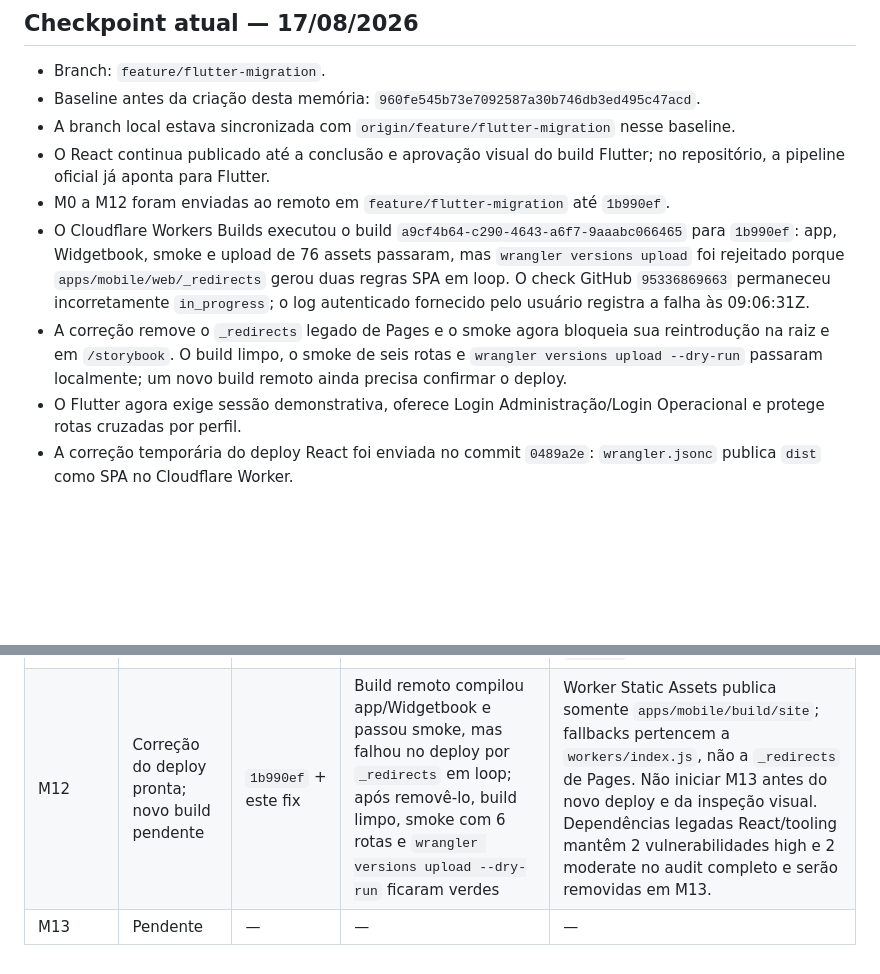
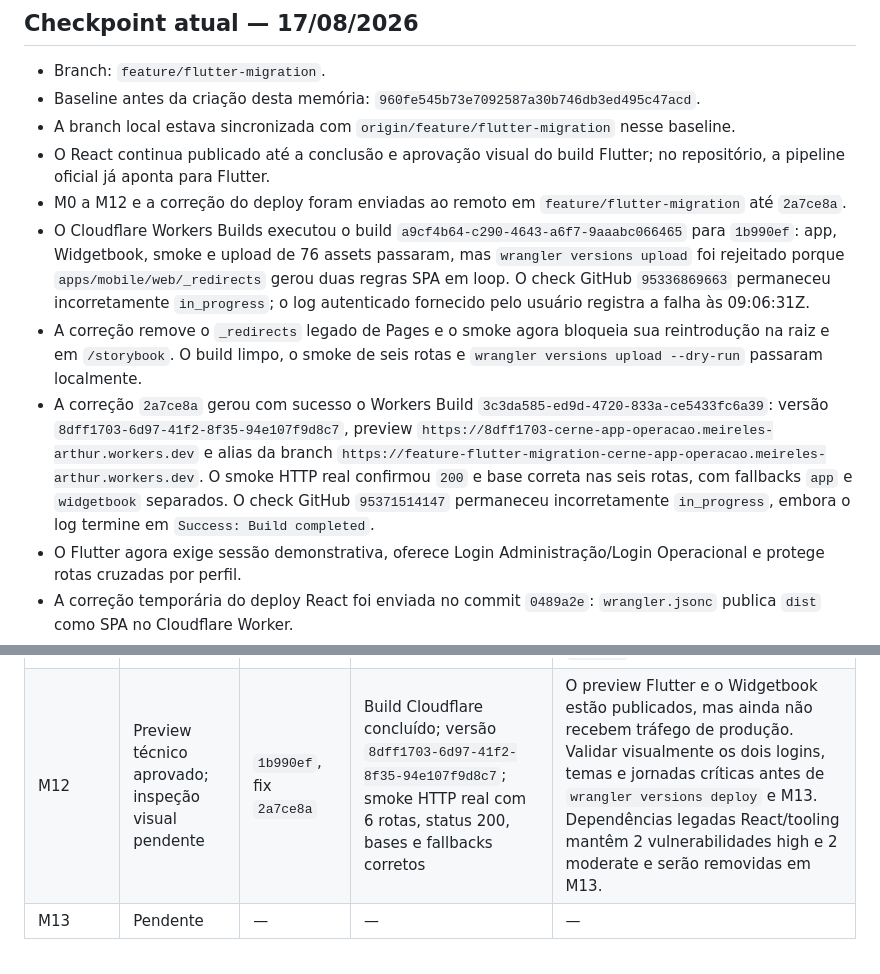
Before and after one commit to meirelesarthur/cerne-app-operacao, a Markdown page: docs/MEMORIA-MIGRACAO-FLUTTER.md, 2 parts joined by grey strips. GitHub-like rendering; blank space fills up the shorter version.

Commit message:
docs: registra novo build Cloudflare da M12

```diff
--- a/docs/MEMORIA-MIGRACAO-FLUTTER.md
+++ b/docs/MEMORIA-MIGRACAO-FLUTTER.md
@@ -14,9 +14,10 @@ O escopo continua sendo um protótipo exclusivamente frontend, com mocks e simul
 - Baseline antes da criação desta memória: `960fe545b73e7092587a30b746db3ed495c47acd`.
 - A branch local estava sincronizada com `origin/feature/flutter-migration` nesse baseline.
 - O React continua publicado até a conclusão e aprovação visual do build Flutter; no repositório, a pipeline oficial já aponta para Flutter.
-- M0 a M12 foram enviadas ao remoto em `feature/flutter-migration` até `1b990ef`.
+- M0 a M12 e a correção do deploy foram enviadas ao remoto em `feature/flutter-migration` até `2a7ce8a`.
 - O Cloudflare Workers Builds executou o build `a9cf4b64-c290-4643-a6f7-9aaabc066465` para `1b990ef`: app, Widgetbook, smoke e upload de 76 assets passaram, mas `wrangler versions upload` foi rejeitado porque `apps/mobile/web/_redirects` gerou duas regras SPA em loop. O check GitHub `95336869663` permaneceu incorretamente `in_progress`; o log autenticado fornecido pelo usuário registra a falha às 09:06:31Z.
-- A correção remove o `_redirects` legado de Pages e o smoke agora bloqueia sua reintrodução na raiz e em `/storybook`. O build limpo, o smoke de seis rotas e `wrangler versions upload --dry-run` passaram localmente; um novo build remoto ainda precisa confirmar o deploy.
+- A correção remove o `_redirects` legado de Pages e o smoke agora bloqueia sua reintrodução na raiz e em `/storybook`. O build limpo, o smoke de seis rotas e `wrangler versions upload --dry-run` passaram localmente.
+- A correção `2a7ce8a` gerou com sucesso o Workers Build `3c3da585-ed9d-4720-833a-ce5433fc6a39`: versão `8dff1703-6d97-41f2-8f35-94e107f9d8c7`, preview `https://8dff1703-cerne-app-operacao.meireles-arthur.workers.dev` e alias da branch `https://feature-flutter-migration-cerne-app-operacao.meireles-arthur.workers.dev`. O smoke HTTP real confirmou `200` e base correta nas seis rotas, com fallbacks `app` e `widgetbook` separados. O check GitHub `95371514147` permaneceu incorretamente `in_progress`, embora o log termine em `Success: Build completed`.
 - O Flutter agora exige sessão demonstrativa, oferece Login Administração/Login Operacional e protege rotas cruzadas por perfil.
 - A correção temporária do deploy React foi enviada no commit `0489a2e`: `wrangler.jsonc` publica `dist` como SPA no Cloudflare Worker.
 - `AGENTS.md` aparece como arquivo não rastreado e pertence ao usuário: não adicionar, editar ou remover sem autorização explícita.
@@ -286,5 +287,5 @@ Commit planejado: `refactor: remove aplicacao React apos corte Flutter`.
 | M9 / F | Concluída | `fb7eba8` | Analyze limpo; 6 testes novos e regressão ampliada de 200 testes verdes; Flutter Web compilado | Controles compartilhados preservam alvo mínimo de 44dp; formulário e ações expõem semântica; teclado e viewports 390×844/1024×844 cobertos; login e botões largos não causam overflow |
 | M10 / G | Concluída | `c90ae7f` | Analyze limpo; 3 testes arquiteturais, gate CI com 56 testes e regressão focada com 71 testes verdes; app e Widgetbook Web compilados | AppPressable centraliza superfícies interativas em 16 arquivos de shell/módulos; imports públicos passam por ui.dart; gate bloqueia controles crus e componentes sem caso no Widgetbook |
 | M11 / H | Concluída | `d0d5ef2` | `tokens:verify` verde; analyze limpo; 4 testes novos e suíte global com 373 testes verdes; app e Widgetbook Web compilados; React congelado compilado | Cores, tipografia, pesos, insets, gaps, raios e movimento visual consomem tokens; CI regenera DTCG/Dart e rejeita divergência; golden CI do AppButton sincronizado. A regressão de sessão/checkbox XML descoberta pela suíte foi corrigida antes em `f366e74` |
-| M12 | Correção do deploy pronta; novo build pendente | `1b990ef` + este fix | Build remoto compilou app/Widgetbook e passou smoke, mas falhou no deploy por `_redirects` em loop; após removê-lo, build limpo, smoke com 6 rotas e `wrangler versions upload --dry-run` ficaram verdes | Worker Static Assets publica somente `apps/mobile/build/site`; fallbacks pertencem a `workers/index.js`, não a `_redirects` de Pages. Não iniciar M13 antes do novo deploy e da inspeção visual. Dependências legadas React/tooling mantêm 2 vulnerabilidades high e 2 moderate no audit completo e serão removidas em M13. |
+| M12 | Preview técnico aprovado; inspeção visual pendente | `1b990ef`, fix `2a7ce8a` | Build Cloudflare concluído; versão `8dff1703-6d97-41f2-8f35-94e107f9d8c7`; smoke HTTP real com 6 rotas, status 200, bases e fallbacks corretos | O preview Flutter e o Widgetbook estão publicados, mas ainda não recebem tráfego de produção. Validar visualmente os dois logins, temas e jornadas críticas antes de `wrangler versions deploy` e M13. Dependências legadas React/tooling mantêm 2 vulnerabilidades high e 2 moderate e serão removidas em M13. |
 | M13 | Pendente | — | — | — |
```
